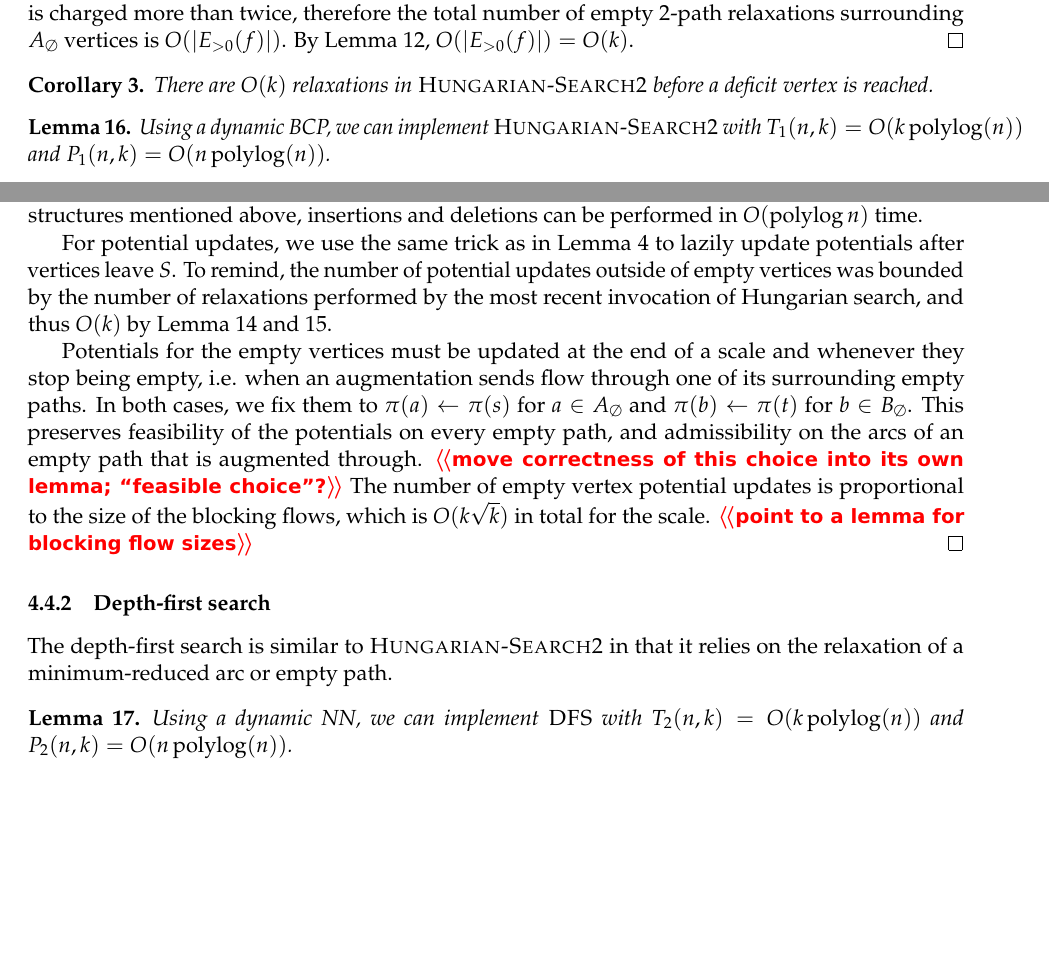
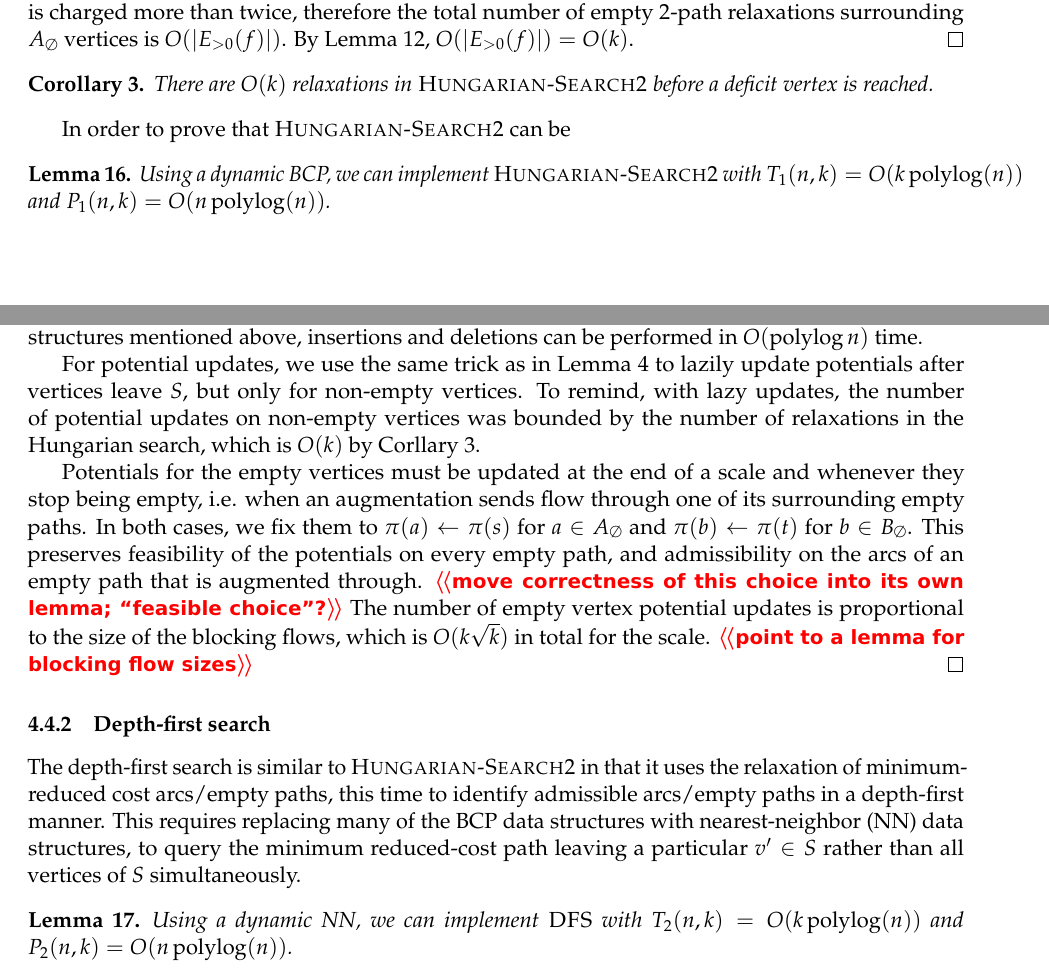
Before and after one commit to axiao/partial_matching, a LaTeX document (pm.tex): two parts of pages 14 and 15 of 16 before the commit and two parts of pages 14 and 15 of 17 after it, joined at a grey line, cut so that both start at the same text, the shorter picture padded with empty space. Compiled offline with pdfLaTeX.

Commit message:
small changes

```diff
--- a/pm.tex
+++ b/pm.tex
@@ -1258,6 +1258,8 @@ There are $O(k)$ relaxations in \textsc{Hungarian-Search2} before a deficit
 vertex is reached.
 \end{corollary}
 
+%TODO HERE
+In order to prove that \textsc{Hungarian-Search2} can be
 
 \begin{lemma}
 \label{lemma:goldberg_hs_time}
@@ -1301,11 +1303,11 @@ For each of the data structures mentioned above, insertions and deletions
 can be performed in $O(\polylog n)$ time.
 
 For potential updates, we use the same trick as in Lemma~\ref{lemma:hs_time} to
-lazily update potentials after vertices leave $S$.
-To remind, the number of potential updates outside of empty vertices was
-bounded by the number of relaxations performed by the most recent invocation
-of Hungarian search, and thus $O(k)$ by Lemma~\ref{lemma:goldberg_hs_length1}
-and \ref{lemma:goldberg_hs_length2}.
+lazily update potentials after vertices leave $S$, but only for non-empty
+vertices.
+To remind, with lazy updates, the number of potential updates on non-empty
+vertices was bounded by the number of relaxations in the Hungarian search,
+which is $O(k)$ by Corllary~\ref{corollary:goldberg_hs_length}.
 
 Potentials for the empty vertices must be updated at the end of a scale and
 whenever they stop being empty, i.e. when an augmentation sends flow through
@@ -1323,7 +1325,12 @@ the blocking flows, which is $O(k\sqrt{k})$ in total for the scale.
 \subsubsection{Depth-first search}
 
 The depth-first search is similar to \textsc{Hungarian-Search2} in that it
-relies on the relaxation of a minimum-reduced arc or empty path.
+uses the relaxation of minimum-reduced cost arcs/empty paths, this time to
+identify admissible arcs/empty paths in a depth-first manner.
+This requires replacing many of the BCP data structures with nearest-neighbor
+(NN) data structures, to query the minimum reduced-cost path leaving a
+particular $v' \in S$ rather than all vertices of $S$ simultaneously.
+
 \begin{algorithm}
 \caption{Depth-first search}
 \begin{algorithmic}[1]
```
Also changed, not shown: pm.pdf, pm.tex (16 more changed lines).
